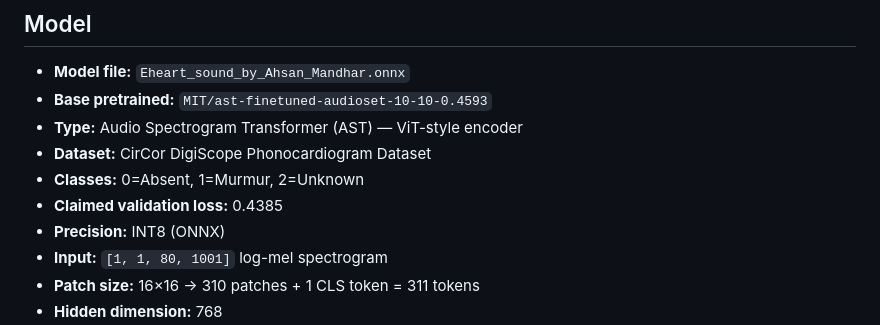
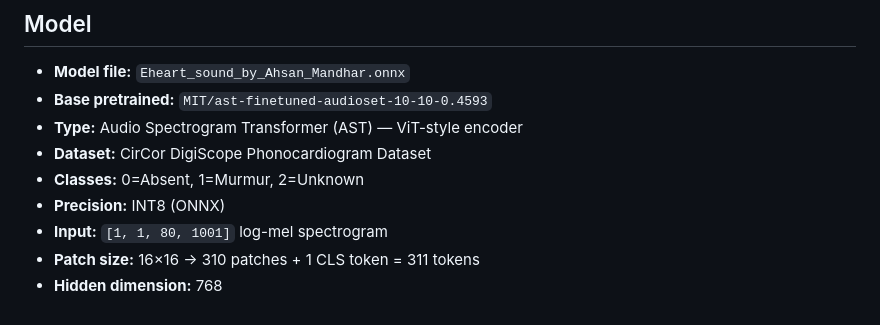
Before and after one commit to ahsanmandhar-ui/heart-murmur-pwa, a Markdown page: README.md, the part around the change. Drawn GitHub-style.

Commit message:
Remove claimed validation loss line

```diff
--- a/README.md
+++ b/README.md
@@ -10,7 +10,6 @@ A multi-agent heart sound detector using the **Eheart_sound_by_Ahsan_Mandhar.onn
 - **Type:** Audio Spectrogram Transformer (AST) — ViT-style encoder
 - **Dataset:** CirCor DigiScope Phonocardiogram Dataset
 - **Classes:** 0=Absent, 1=Murmur, 2=Unknown
-- **Claimed validation loss:** 0.4385
 - **Precision:** INT8 (ONNX)
 - **Input:** `[1, 1, 80, 1001]` log-mel spectrogram
 - **Patch size:** 16×16 → 310 patches + 1 CLS token = 311 tokens
```
